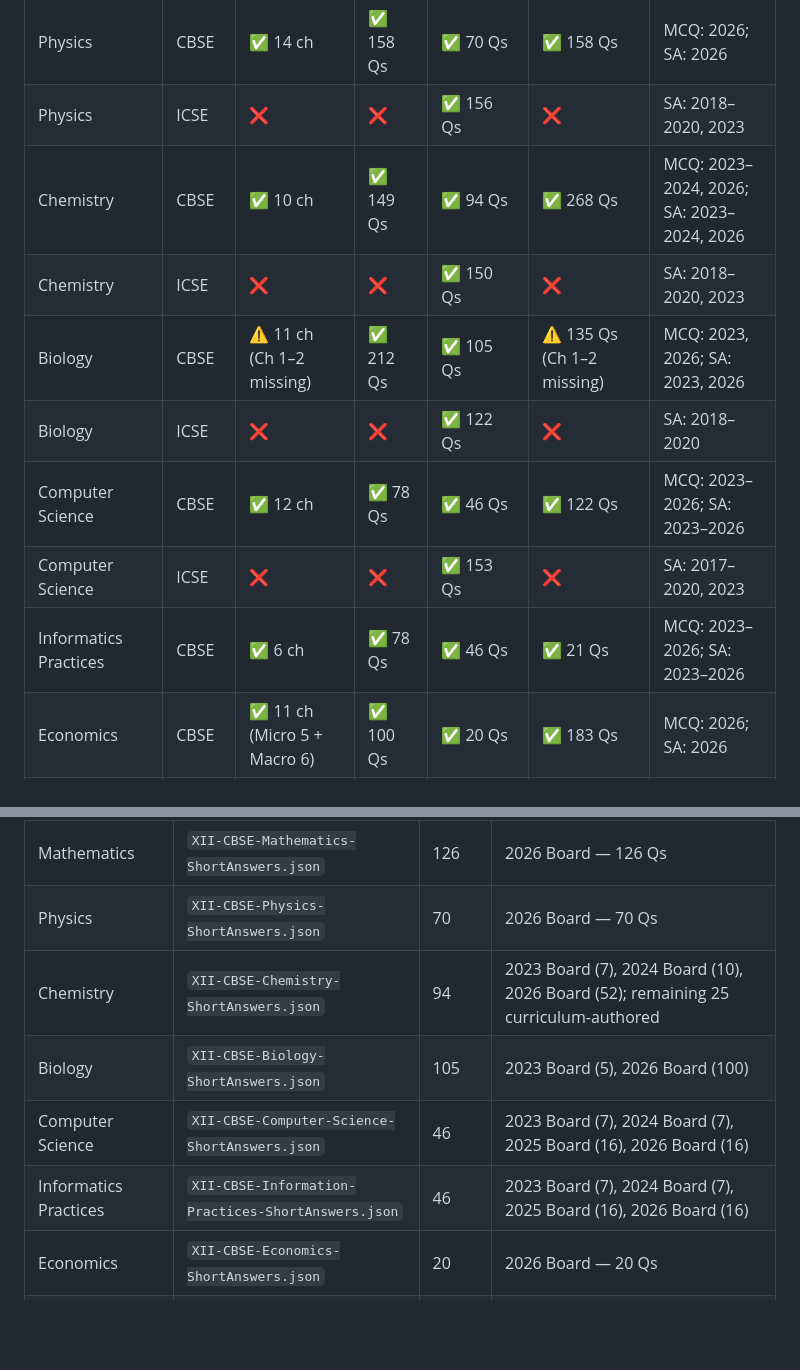
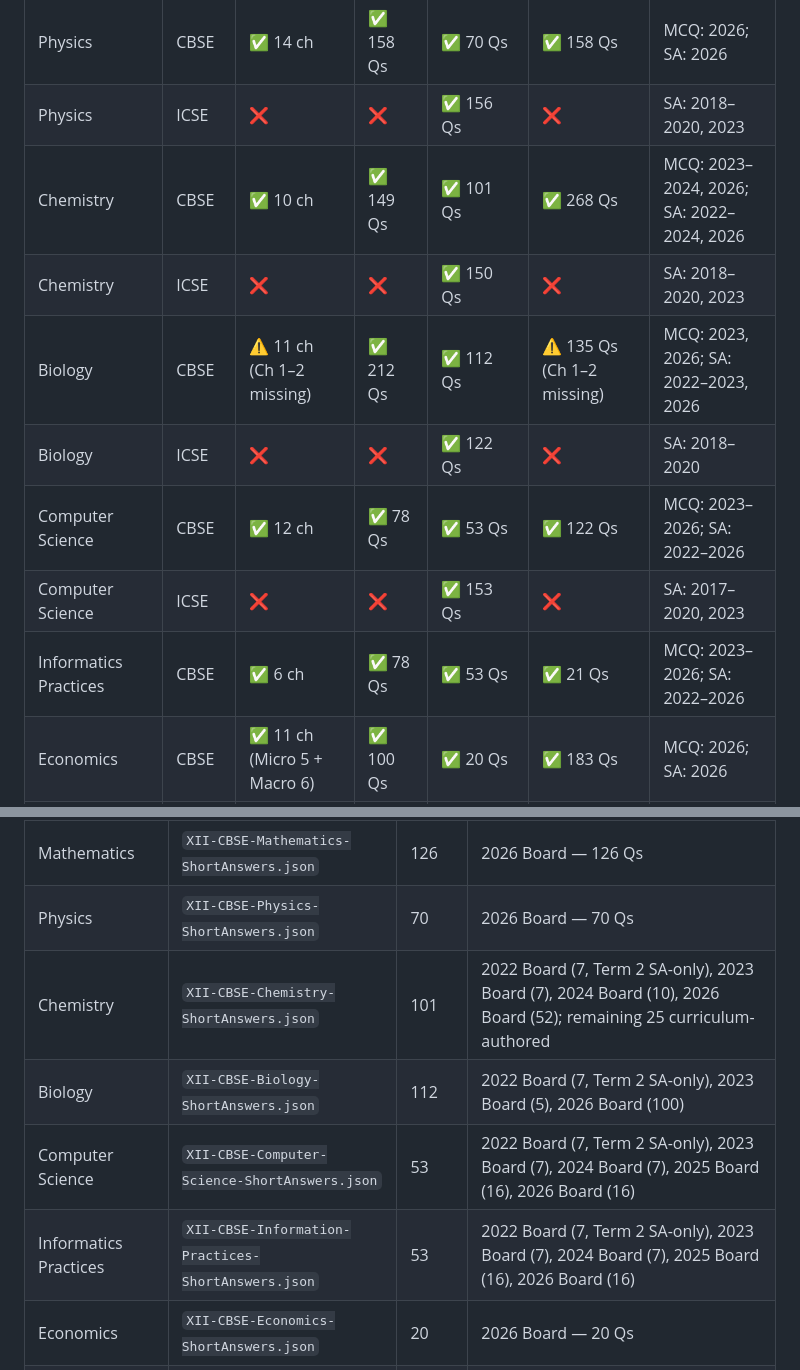
Before and after one commit to RaviBoorla/mygr10, a Markdown page: docs/inventory.md, 2 parts joined by grey strips. GitHub-like rendering; blank space fills up the shorter version.

```diff
--- a/docs/inventory.md
+++ b/docs/inventory.md
@@ -128,13 +128,13 @@ entirely descriptive/long-answer with no MCQ section, so ICSE MCQ bank files are
 | Mathematics | ICSE | ❌ | ❌ | ✅ 140 Qs | ❌ | SA: 2017–2020, 2023 |
 | Physics | CBSE | ✅ 14 ch | ✅ 158 Qs | ✅ 70 Qs | ✅ 158 Qs | MCQ: 2026; SA: 2026 |
 | Physics | ICSE | ❌ | ❌ | ✅ 156 Qs | ❌ | SA: 2018–2020, 2023 |
-| Chemistry | CBSE | ✅ 10 ch | ✅ 149 Qs | ✅ 94 Qs | ✅ 268 Qs | MCQ: 2023–2024, 2026; SA: 2023–2024, 2026 |
+| Chemistry | CBSE | ✅ 10 ch | ✅ 149 Qs | ✅ 101 Qs | ✅ 268 Qs | MCQ: 2023–2024, 2026; SA: 2022–2024, 2026 |
 | Chemistry | ICSE | ❌ | ❌ | ✅ 150 Qs | ❌ | SA: 2018–2020, 2023 |
-| Biology | CBSE | ⚠️ 11 ch (Ch 1–2 missing) | ✅ 212 Qs | ✅ 105 Qs | ⚠️ 135 Qs (Ch 1–2 missing) | MCQ: 2023, 2026; SA: 2023, 2026 |
+| Biology | CBSE | ⚠️ 11 ch (Ch 1–2 missing) | ✅ 212 Qs | ✅ 112 Qs | ⚠️ 135 Qs (Ch 1–2 missing) | MCQ: 2023, 2026; SA: 2022–2023, 2026 |
 | Biology | ICSE | ❌ | ❌ | ✅ 122 Qs | ❌ | SA: 2018–2020 |
-| Computer Science | CBSE | ✅ 12 ch | ✅ 78 Qs | ✅ 46 Qs | ✅ 122 Qs | MCQ: 2023–2026; SA: 2023–2026 |
+| Computer Science | CBSE | ✅ 12 ch | ✅ 78 Qs | ✅ 53 Qs | ✅ 122 Qs | MCQ: 2023–2026; SA: 2022–2026 |
 | Computer Science | ICSE | ❌ | ❌ | ✅ 153 Qs | ❌ | SA: 2017–2020, 2023 |
-| Informatics Practices | CBSE | ✅ 6 ch | ✅ 78 Qs | ✅ 46 Qs | ✅ 21 Qs | MCQ: 2023–2026; SA: 2023–2026 |
+| Informatics Practices | CBSE | ✅ 6 ch | ✅ 78 Qs | ✅ 53 Qs | ✅ 21 Qs | MCQ: 2023–2026; SA: 2022–2026 |
 | Economics | CBSE | ✅ 11 ch (Micro 5 + Macro 6) | ✅ 100 Qs | ✅ 20 Qs | ✅ 183 Qs | MCQ: 2026; SA: 2026 |
 | Political Science | CBSE | ✅ 14 ch (CWP 6 + PISI 8) | ✅ 78 Qs | ✅ 78 Qs | ✅ 137 Qs | MCQ: 2026; SA: 2026 |
 | Psychology | CBSE | ✅ 7 ch | ✅ 14 Qs | ✅ 23 Qs | ✅ 67 Qs | MCQ: 2026; SA: 2026 |
@@ -174,10 +174,10 @@ Board paper (and 2025 for CS/IP) — real past-paper VSA/SA sections.
 |---|---|---|---|
 | Mathematics | `XII-CBSE-Mathematics-ShortAnswers.json` | 126 | 2026 Board — 126 Qs |
 | Physics | `XII-CBSE-Physics-ShortAnswers.json` | 70 | 2026 Board — 70 Qs |
-| Chemistry | `XII-CBSE-Chemistry-ShortAnswers.json` | 94 | 2023 Board (7), 2024 Board (10), 2026 Board (52); remaining 25 curriculum-authored |
-| Biology | `XII-CBSE-Biology-ShortAnswers.json` | 105 | 2023 Board (5), 2026 Board (100) |
-| Computer Science | `XII-CBSE-Computer-Science-ShortAnswers.json` | 46 | 2023 Board (7), 2024 Board (7), 2025 Board (16), 2026 Board (16) |
-| Informatics Practices | `XII-CBSE-Information-Practices-ShortAnswers.json` | 46 | 2023 Board (7), 2024 Board (7), 2025 Board (16), 2026 Board (16) |
+| Chemistry | `XII-CBSE-Chemistry-ShortAnswers.json` | 101 | 2022 Board (7, Term 2 SA-only), 2023 Board (7), 2024 Board (10), 2026 Board (52); remaining 25 curriculum-authored |
+| Biology | `XII-CBSE-Biology-ShortAnswers.json` | 112 | 2022 Board (7, Term 2 SA-only), 2023 Board (5), 2026 Board (100) |
+| Computer Science | `XII-CBSE-Computer-Science-ShortAnswers.json` | 53 | 2022 Board (7, Term 2 SA-only), 2023 Board (7), 2024 Board (7), 2025 Board (16), 2026 Board (16) |
+| Informatics Practices | `XII-CBSE-Information-Practices-ShortAnswers.json` | 53 | 2022 Board (7, Term 2 SA-only), 2023 Board (7), 2024 Board (7), 2025 Board (16), 2026 Board (16) |
 | Economics | `XII-CBSE-Economics-ShortAnswers.json` | 20 | 2026 Board — 20 Qs |
 | Political Science | `XII-CBSE-Political-Science-ShortAnswers.json` | 78 | 2026 Board — 78 Qs |
 | Psychology | `XII-CBSE-Psychology-ShortAnswers.json` | 23 | 2026 Board — 23 Qs |
```
Also changed, not shown: docs/tracker.md (+19 -0 lines).
